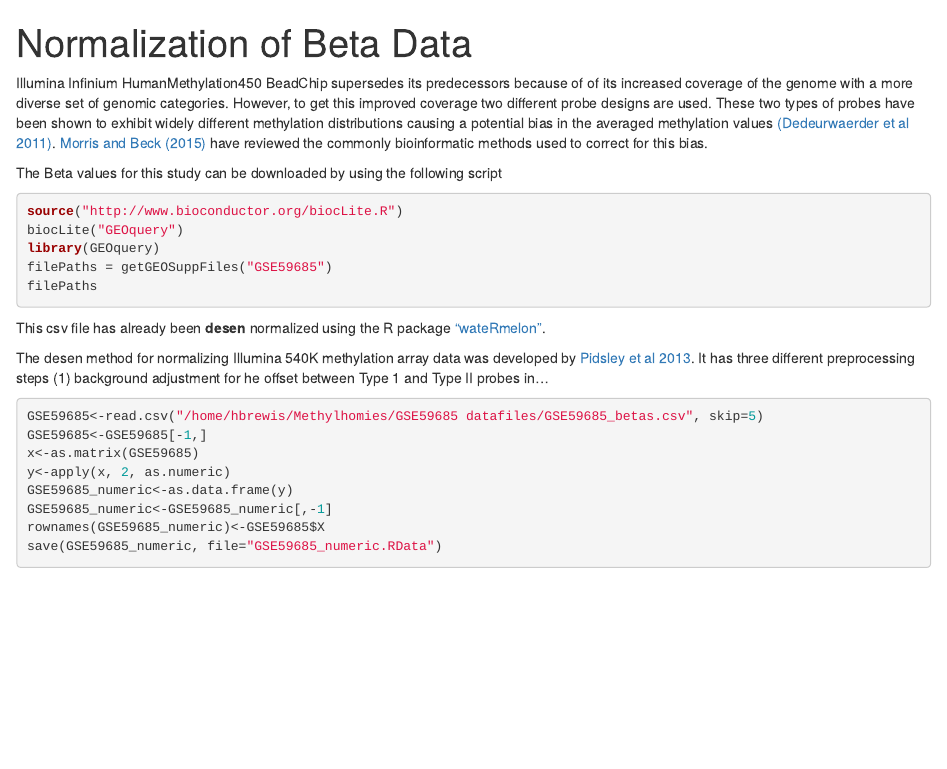
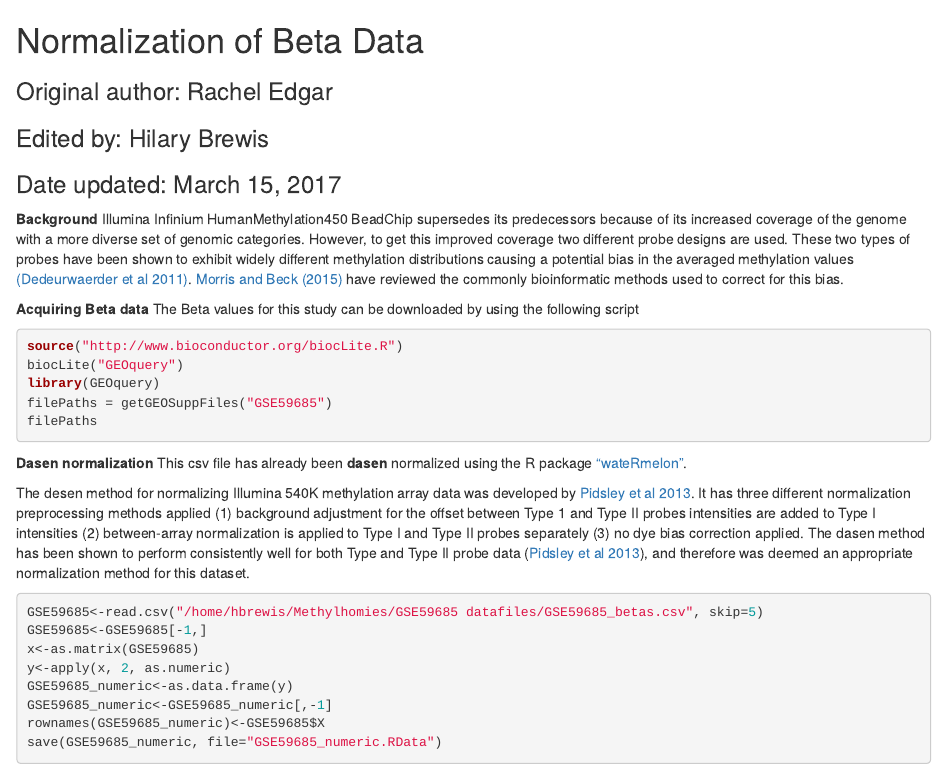
Before and after one commit to samschaf/team_Methylhomies, an R Markdown document (data/processed_data/Normalization of Beta Data.Rmd): the page in a window 1100 px wide, from its top. Rendered offline with R 4.5, knitr and Pandoc, with nearby package versions; the code chunks are not run, so their results and figures are left out; both versions are drawn in the output format of the newer one.

Commit message:
Update Normalization of Beta Data.Rmd

````diff
--- a/data/processed_data/Normalization of Beta Data.Rmd
+++ b/data/processed_data/Normalization of Beta Data.Rmd
@@ -1,2 +0,0 @@
----
-title: "Normalization of Beta Data"
@@ -7,6 +1,15 @@ output:
-Illumina Infinium HumanMethylation450 BeadChip supersedes its predecessors because of of its increased coverage of the genome with a more diverse set of genomic categories. However, to get this improved coverage two different probe designs are used. These two types of probes have been shown to exhibit widely different methylation distributions causing a potential bias in the averaged methylation values [(Dedeurwaerder et al 2011)](https://www.ncbi.nlm.nih.gov/pubmed/22126295/).
+Normalization of Beta Data
+=======================================
+
+### Original author: Rachel Edgar
+### Edited by: Hilary Brewis
+### Date updated: March 15, 2017
+
+**Background**
+Illumina Infinium HumanMethylation450 BeadChip supersedes its predecessors because of its increased coverage of the genome with a more diverse set of genomic categories. However, to get this improved coverage two different probe designs are used. These two types of probes have been shown to exhibit widely different methylation distributions causing a potential bias in the averaged methylation values [(Dedeurwaerder et al 2011)](https://www.ncbi.nlm.nih.gov/pubmed/22126295/).
 [Morris and Beck (2015)](https://www.ncbi.nlm.nih.gov/pubmed/25233806) have reviewed the commonly bioinformatic methods used to correct for this bias.
 
+**Acquiring Beta data**
 The Beta values for this study can be downloaded by using the following script
 
 ```{r download beta values}
@@ -16,10 +19,10 @@ library(GEOquery)
 filePaths = getGEOSuppFiles("GSE59685")
 filePaths
 ```
+**Dasen normalization**
+This csv file has already been **dasen** normalized using the R package ["wateRmelon"](https://www.bioconductor.org/packages/devel/bioc/manuals/wateRmelon/man/wateRmelon.pdf).
 
-This csv file has already been **desen** normalized using the R package ["wateRmelon"](https://www.bioconductor.org/packages/devel/bioc/manuals/wateRmelon/man/wateRmelon.pdf).
-
-The desen method for normalizing Illumina 540K methylation array data was developed by [Pidsley et al 2013](http://bmcgenomics.biomedcentral.com/articles/10.1186/1471-2164-14-293). It has three different preprocessing steps (1) background adjustment for he offset between Type 1 and Type II probes in...
+The desen method for normalizing Illumina 540K methylation array data was developed by [Pidsley et al 2013](http://bmcgenomics.biomedcentral.com/articles/10.1186/1471-2164-14-293). It has three different normalization preprocessing methods applied (1) background adjustment for the offset between Type 1 and Type II probes intensities are added to Type I intensities (2) between-array normalization is applied to Type I and Type II probes separately (3) no dye bias correction applied. The dasen method has been shown to perform consistently well for both Type and Type II probe data ([Pidsley et al 2013](http://bmcgenomics.biomedcentral.com/articles/10.1186/1471-2164-14-293)), and therefore was deemed an appropriate normalization method for this dataset.
 
 ```{r format beta values}
 
````
Also changed, not shown: data/processed_data/Normalization of Beta Data.Rmd (4 more changed lines).
